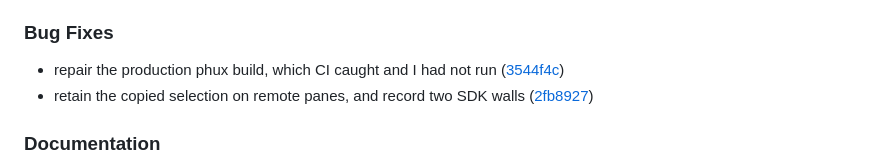
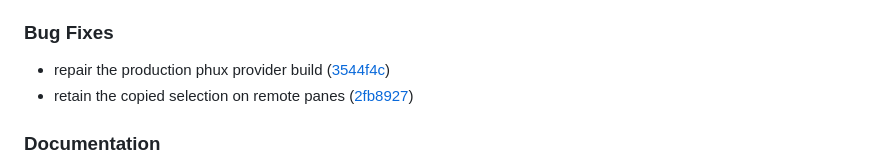
Before and after one commit to no-phux/phux-cockpit, a Markdown page: CHANGELOG.md, the part around the change. Rendered like a GitHub page.

Commit message:
docs: reword two changelog entries for the release notes
Release notes are read by people who did not write the commits. Two lines
carried authoring process rather than product change: one named how the
build break was found, the other pointed at internal handoff notes.

```diff
--- a/CHANGELOG.md
+++ b/CHANGELOG.md
@@ -19,8 +19,8 @@ uses [Semantic Versioning](https://semver.org/spec/v2.0.0.html).
 
 ### Bug Fixes
 
-* repair the production phux build, which CI caught and I had not run ([3544f4c](https://github.com/phall1/phux-cockpit/commit/3544f4c192f417e82c8ae64f8c009fc046ff9c06))
-* retain the copied selection on remote panes, and record two SDK walls ([2fb8927](https://github.com/phall1/phux-cockpit/commit/2fb8927eea3385018002d1f7cdf6458d8953da0d))
+* repair the production phux provider build ([3544f4c](https://github.com/phall1/phux-cockpit/commit/3544f4c192f417e82c8ae64f8c009fc046ff9c06))
+* retain the copied selection on remote panes ([2fb8927](https://github.com/phall1/phux-cockpit/commit/2fb8927eea3385018002d1f7cdf6458d8953da0d))
 
 
 ### Documentation
```
